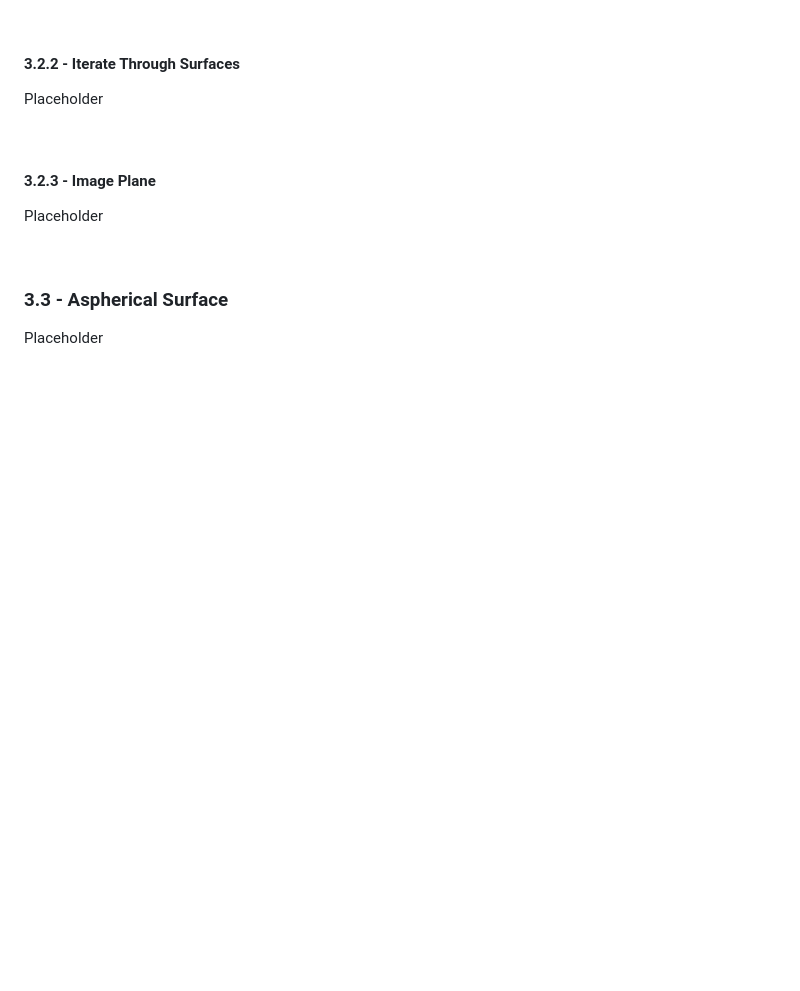
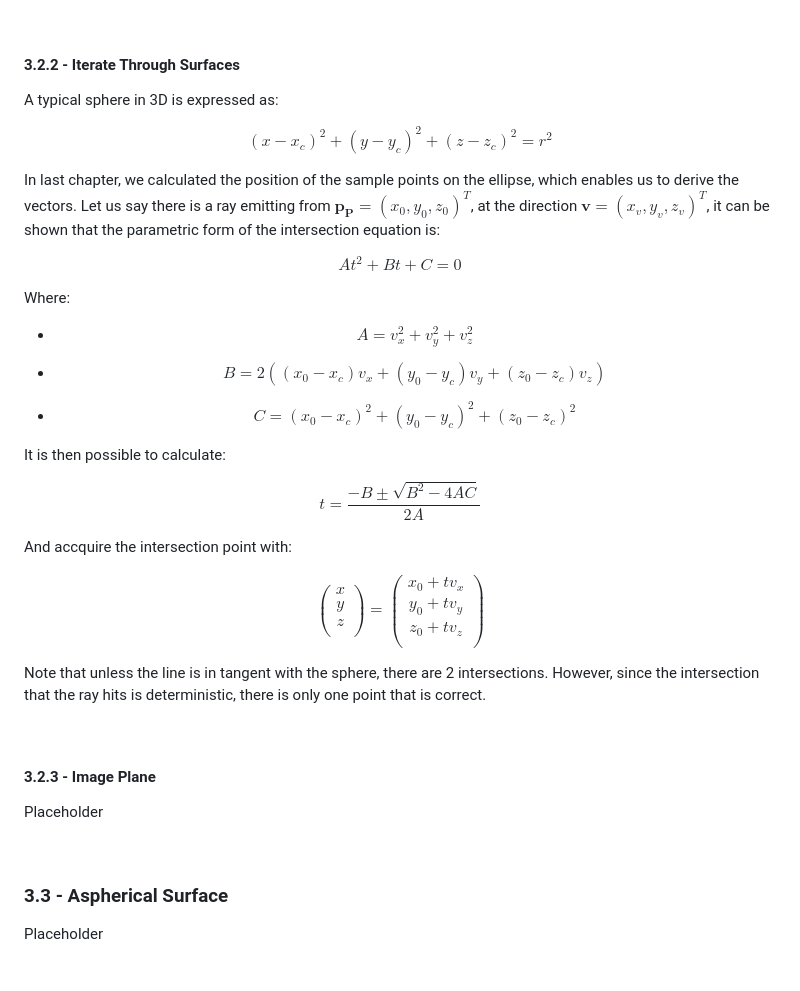
Before and after one commit to Amarthgul/PersonalCodes, a Markdown page: OSU/DESIGN6400/README.md, the part around the change. GitHub-like rendering; blank space fills up the shorter version.

Commit message:
Added spherical intersection calculation

```diff
--- a/OSU/DESIGN6400/README.md
+++ b/OSU/DESIGN6400/README.md
@@ -406,7 +406,39 @@ With the sample points, we can then cast vectors  from point P to them and gener
 
 #### 3.2.2 - Iterate Through Surfaces
 
-Placeholder
+A typical sphere in 3D is expressed as:
+
+$$\left( x - x _c \right) ^2 + \left( y - y _c \right) ^2 + \left( z - z _c \right) ^2 = r ^2$$
+
+In last chapter, we calculated the position of the sample points on the ellipse, which enables us to derive the vectors. Let us say there is a ray emitting from $\mathbf{p _P} = \left( x _0, y _0, z _0 \right) ^ T$, at the direction $\mathbf{v} = \left( x _v, y _v, z _v  \right) ^ T$, it can be shown that the parametric form of the intersection equation is:
+
+$$A t ^2 + B t + C = 0$$
+
+Where:
+
+- $$A = v _x ^2 + v _y ^2 + v _z ^2 $$
+
+- $$B = 2 \left( \left( x _0 - x_c  \right) v _x + \left( y _0 - y _c  \right) v _y + \left( z _0 - z _c  \right) v _z \right)  $$
+
+- $$C = \left( x _0 - x_c  \right) ^2 + \left( y _0 - y _c  \right) ^2 + \left( z _0 - z _c  \right) ^2 $$
+
+It is then possible to calculate:
+
+$$t = \frac{ -B \pm \sqrt{ B ^2 - 4 AC } }{ 2A }$$
+
+And accquire the intersection point with:
+
+$$\begin{pmatrix}
+x \\
+y \\
+z \\
+\end{pmatrix} = \begin{pmatrix}
+x _0 + t v _x \\
+y _0 + t v _y \\
+z _0 + t v _z\\
+\end{pmatrix}$$
+
+Note that unless the line is in tangent with the sphere, there are 2 intersections. However, since the intersection that the ray hits is deterministic, there is only one point that is correct.
 
 <br />
 
```
